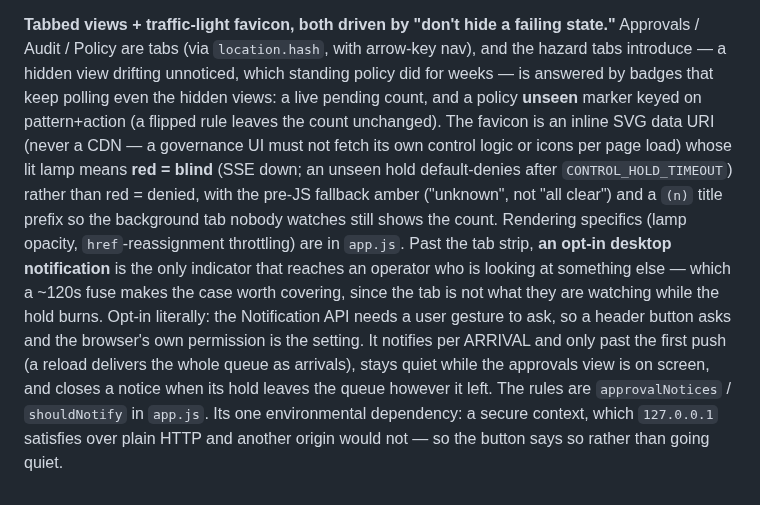
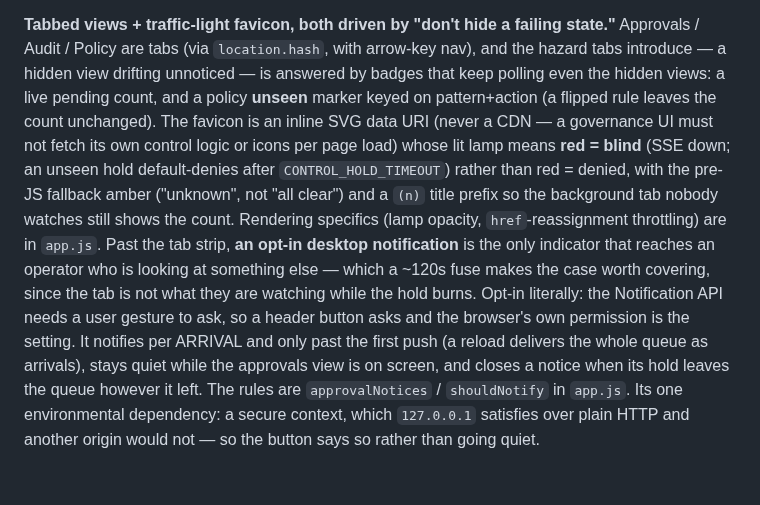
Before and after one commit to larsvikb/dockade, a Markdown page: control-plane-ui/DESIGN.md, the part around the change. GitHub-like rendering.

```diff
--- a/control-plane-ui/DESIGN.md
+++ b/control-plane-ui/DESIGN.md
@@ -232,22 +232,22 @@ cannot report.
 
 **Tabbed views + traffic-light favicon, both driven by "don't hide a failing state."**
 Approvals / Audit / Policy are tabs (via `location.hash`, with arrow-key nav), and
-the hazard tabs introduce — a hidden view drifting unnoticed, which standing policy did
-for weeks — is answered by badges that keep polling even the hidden views: a live pending
-count, and a policy **unseen** marker keyed on pattern+action (a flipped rule leaves the
-count unchanged). The favicon is an inline SVG data URI (never a CDN — a governance UI
-must not fetch its own control logic or icons per page load) whose lit lamp means
-**red = blind** (SSE down; an unseen hold default-denies after `CONTROL_HOLD_TIMEOUT`)
-rather than red = denied, with the pre-JS fallback amber ("unknown", not "all clear") and
-a `(n)` title prefix so the background tab nobody watches still shows the count. Rendering
-specifics (lamp opacity, `href`-reassignment throttling) are in `app.js`.
-Past the tab strip, **an opt-in desktop notification** is the only indicator that reaches
-an operator who is looking at something else — which a ~120s fuse makes the case worth
-covering, since the tab is not what they are watching while the hold burns. Opt-in
-literally: the Notification API needs a user gesture to ask, so a header button asks and
-the browser's own permission is the setting. It notifies per ARRIVAL and only past the
-first push (a reload delivers the whole queue as arrivals), stays quiet while the
-approvals view is on screen, and closes a notice when its hold leaves the queue however
-it left. The rules are `approvalNotices` / `shouldNotify` in `app.js`. Its one
-environmental dependency: a secure context, which `127.0.0.1` satisfies over plain HTTP
-and another origin would not — so the button says so rather than going quiet.
+the hazard tabs introduce — a hidden view drifting unnoticed — is answered by badges
+that keep polling even the hidden views: a live pending count, and a policy **unseen**
+marker keyed on pattern+action (a flipped rule leaves the count unchanged). The favicon
+is an inline SVG data URI (never a CDN — a governance UI must not fetch its own control
+logic or icons per page load) whose lit lamp means **red = blind** (SSE down; an unseen
+hold default-denies after `CONTROL_HOLD_TIMEOUT`) rather than red = denied, with the
+pre-JS fallback amber ("unknown", not "all clear") and a `(n)` title prefix so the
+background tab nobody watches still shows the count. Rendering specifics (lamp opacity,
+`href`-reassignment throttling) are in `app.js`. Past the tab strip, **an opt-in desktop
+notification** is the only indicator that reaches an operator who is looking at
+something else — which a ~120s fuse makes the case worth covering, since the tab is not
+what they are watching while the hold burns. Opt-in literally: the Notification API
+needs a user gesture to ask, so a header button asks and the browser's own permission is
+the setting. It notifies per ARRIVAL and only past the first push (a reload delivers the
+whole queue as arrivals), stays quiet while the approvals view is on screen, and closes
+a notice when its hold leaves the queue however it left. The rules are `approvalNotices`
+/ `shouldNotify` in `app.js`. Its one environmental dependency: a secure context, which
+`127.0.0.1` satisfies over plain HTTP and another origin would not — so the button says
+so rather than going quiet.
```
Also changed, not shown: CLAUDE.md (+3 -0 lines).
